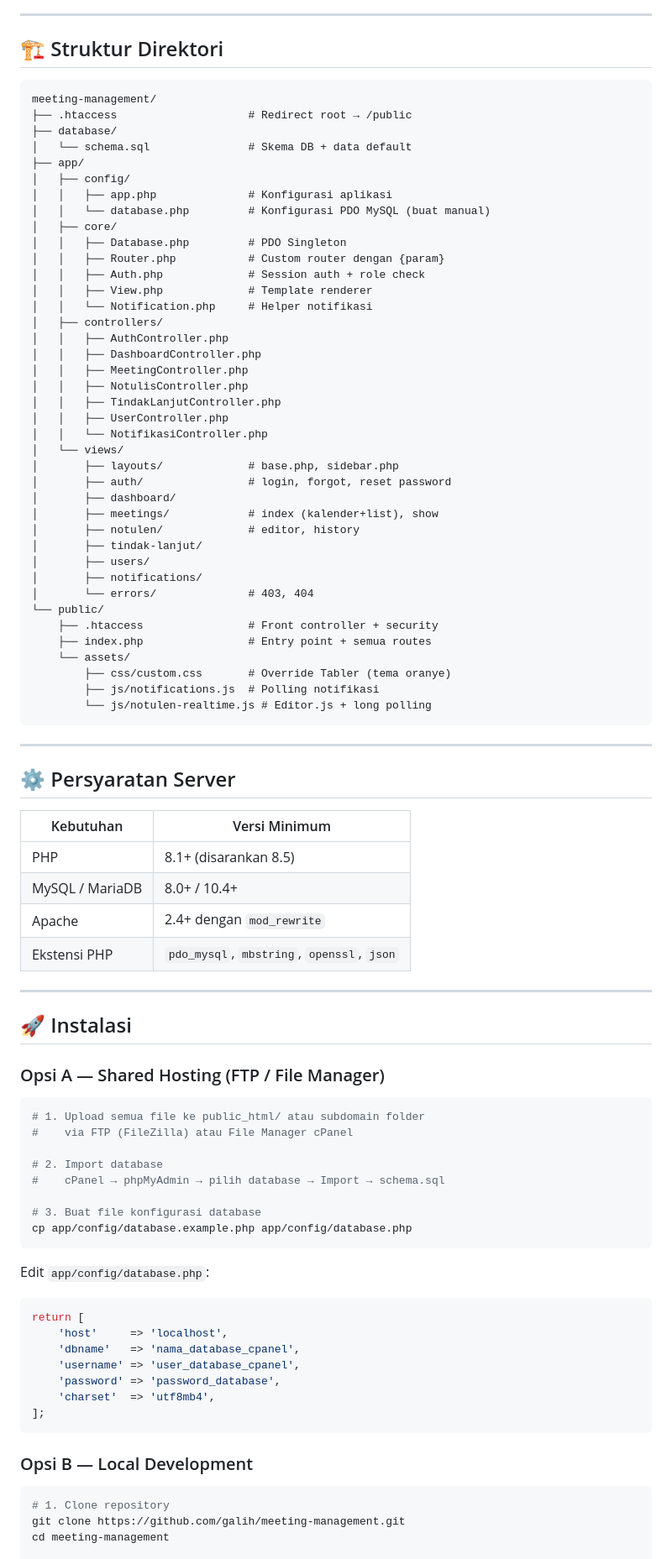
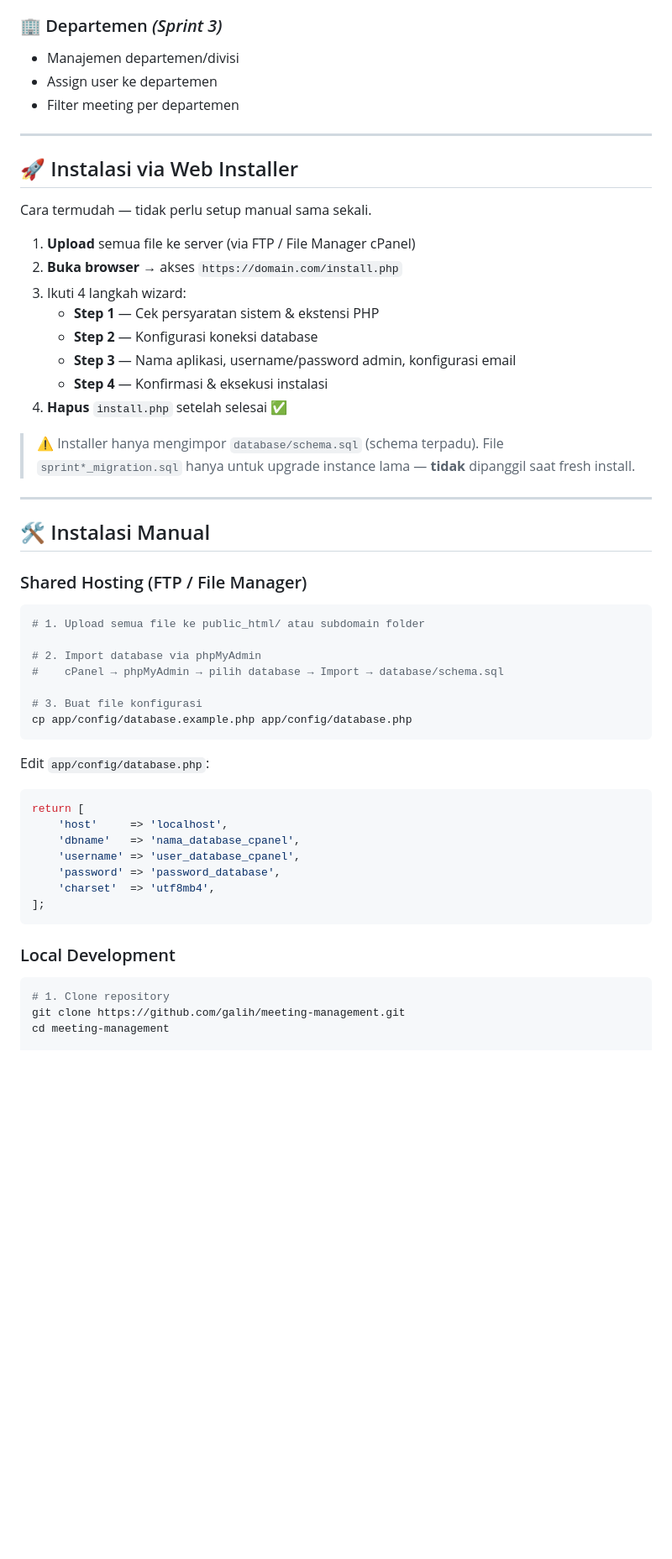
Before and after one commit to galih/meeting-management, a Markdown page: README.md, the part around one of its changes. Shown at 84% size. Rendered like a GitHub page; blank space fills up the shorter version.

Commit message:
docs: update README — login pakai username, web installer, Sprint 4 (lampiran & recurring), skema DB terbaru

````diff
--- a/README.md
+++ b/README.md
@@ -59,77 +72,41 @@ Meeting Management App adalah sistem manajemen meeting lengkap yang dibangun den
 - Pagination & search
 - Reset password user
 
----
-
-## 🏗️ Struktur Direktori
-
-```
-meeting-management/
-├── .htaccess                    # Redirect root → /public
-├── database/
-│   └── schema.sql               # Skema DB + data default
-├── app/
-│   ├── config/
-│   │   ├── app.php              # Konfigurasi aplikasi
-│   │   └── database.php         # Konfigurasi PDO MySQL (buat manual)
-│   ├── core/
-│   │   ├── Database.php         # PDO Singleton
-│   │   ├── Router.php           # Custom router dengan {param}
-│   │   ├── Auth.php             # Session auth + role check
-│   │   ├── View.php             # Template renderer
-│   │   └── Notification.php     # Helper notifikasi
-│   ├── controllers/
-│   │   ├── AuthController.php
-│   │   ├── DashboardController.php
-│   │   ├── MeetingController.php
-│   │   ├── NotulisController.php
-│   │   ├── TindakLanjutController.php
-│   │   ├── UserController.php
-│   │   └── NotifikasiController.php
-│   └── views/
-│       ├── layouts/             # base.php, sidebar.php
-│       ├── auth/                # login, forgot, reset password
-│       ├── dashboard/
-│       ├── meetings/            # index (kalender+list), show
-│       ├── notulen/             # editor, history
-│       ├── tindak-lanjut/
-│       ├── users/
-│       ├── notifications/
-│       └── errors/              # 403, 404
-└── public/
-    ├── .htaccess                # Front controller + security
-    ├── index.php                # Entry point + semua routes
-    └── assets/
-        ├── css/custom.css       # Override Tabler (tema oranye)
-        ├── js/notifications.js  # Polling notifikasi
-        └── js/notulen-realtime.js # Editor.js + long polling
-```
+### 🏢 Departemen *(Sprint 3)*
+- Manajemen departemen/divisi
+- Assign user ke departemen
+- Filter meeting per departemen
 
 ---
 
-## ⚙️ Persyaratan Server
+## 🚀 Instalasi via Web Installer
 
-| Kebutuhan | Versi Minimum |
-|---|---|
-| PHP | 8.1+ (disarankan 8.5) |
-| MySQL / MariaDB | 8.0+ / 10.4+ |
-| Apache | 2.4+ dengan `mod_rewrite` |
-| Ekstensi PHP | `pdo_mysql`, `mbstring`, `openssl`, `json` |
+Cara termudah — tidak perlu setup manual sama sekali.
+
+1. **Upload** semua file ke server (via FTP / File Manager cPanel)
+2. **Buka browser** → akses `https://domain.com/install.php`
+3. Ikuti 4 langkah wizard:
+   - **Step 1** — Cek persyaratan sistem & ekstensi PHP
+   - **Step 2** — Konfigurasi koneksi database
+   - **Step 3** — Nama aplikasi, username/password admin, konfigurasi email
+   - **Step 4** — Konfirmasi & eksekusi instalasi
+4. **Hapus** `install.php` setelah selesai ✅
+
+> ⚠️ Installer hanya mengimpor `database/schema.sql` (schema terpadu). File `sprint*_migration.sql` hanya untuk upgrade instance lama — **tidak** dipanggil saat fresh install.
 
 ---
 
-## 🚀 Instalasi
+## 🛠️ Instalasi Manual
 
-### Opsi A — Shared Hosting (FTP / File Manager)
+### Shared Hosting (FTP / File Manager)
 
 ```bash
 # 1. Upload semua file ke public_html/ atau subdomain folder
-#    via FTP (FileZilla) atau File Manager cPanel
 
-# 2. Import database
-#    cPanel → phpMyAdmin → pilih database → Import → schema.sql
+# 2. Import database via phpMyAdmin
+#    cPanel → phpMyAdmin → pilih database → Import → database/schema.sql
 
-# 3. Buat file konfigurasi database
+# 3. Buat file konfigurasi
 cp app/config/database.example.php app/config/database.php
 ```
 
@@ -145,7 +122,7 @@ return [
 ];
 ```
 
-### Opsi B — Local Development
+### Local Development
 
 ```bash
 # 1. Clone repository
````
Also changed, not shown: other parts of README.md (+128 -40 lines).
